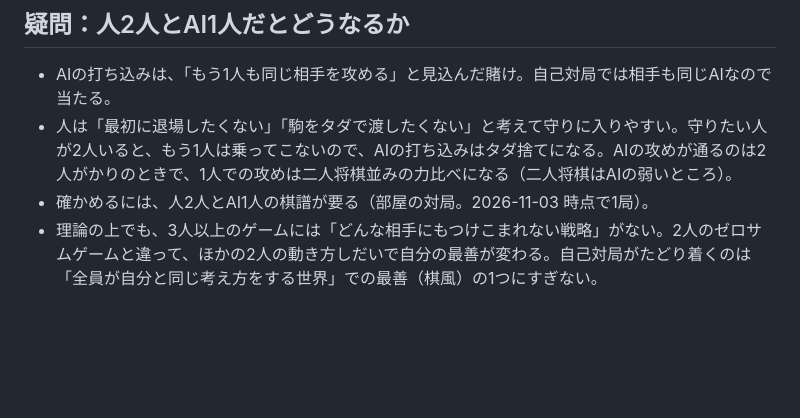
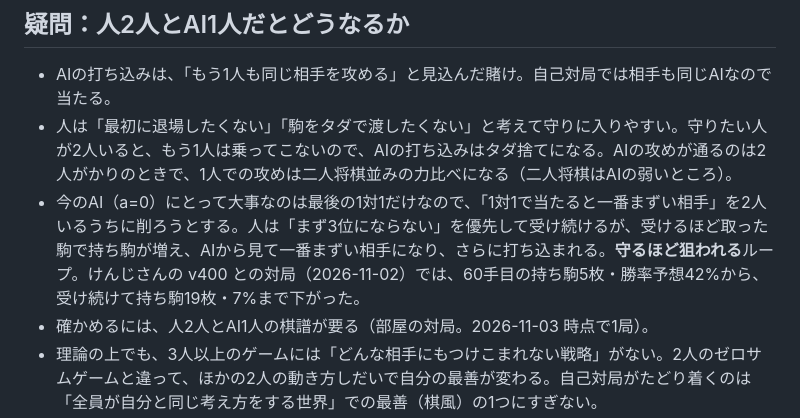
Before and after one commit to sphosino/shogi3, a Markdown page: docs/style_ideas.md, the part around the change. Drawn GitHub-style; blank space fills up the shorter version.

Commit message:
style_ideas: 守るほど持ち駒が増えて狙われるループを書く
Co-Authored-By: Claude Opus 5.5 <noreply@anthropic.com>

```diff
--- a/docs/style_ideas.md
+++ b/docs/style_ideas.md
@@ -41,6 +41,7 @@
 
 - AIの打ち込みは、「もう1人も同じ相手を攻める」と見込んだ賭け。自己対局では相手も同じAIなので当たる。
 - 人は「最初に退場したくない」「駒をタダで渡したくない」と考えて守りに入りやすい。守りたい人が2人いると、もう1人は乗ってこないので、AIの打ち込みはタダ捨てになる。AIの攻めが通るのは2人がかりのときで、1人での攻めは二人将棋並みの力比べになる（二人将棋はAIの弱いところ）。
+- 今のAI（a=0）にとって大事なのは最後の1対1だけなので、「1対1で当たると一番まずい相手」を2人いるうちに削ろうとする。人は「まず3位にならない」を優先して受け続けるが、受けるほど取った駒で持ち駒が増え、AIから見て一番まずい相手になり、さらに打ち込まれる。**守るほど狙われる**ループ。けんじさんの v400 との対局（2026-11-02）では、60手目の持ち駒5枚・勝率予想42%から、受け続けて持ち駒19枚・7%まで下がった。
 - 確かめるには、人2人とAI1人の棋譜が要る（部屋の対局。2026-11-03 時点で1局）。
 - 理論の上でも、3人以上のゲームには「どんな相手にもつけこまれない戦略」がない。2人のゼロサムゲームと違って、ほかの2人の動き方しだいで自分の最善が変わる。自己対局がたどり着くのは「全員が自分と同じ考え方をする世界」での最善（棋風）の1つにすぎない。
 
```
